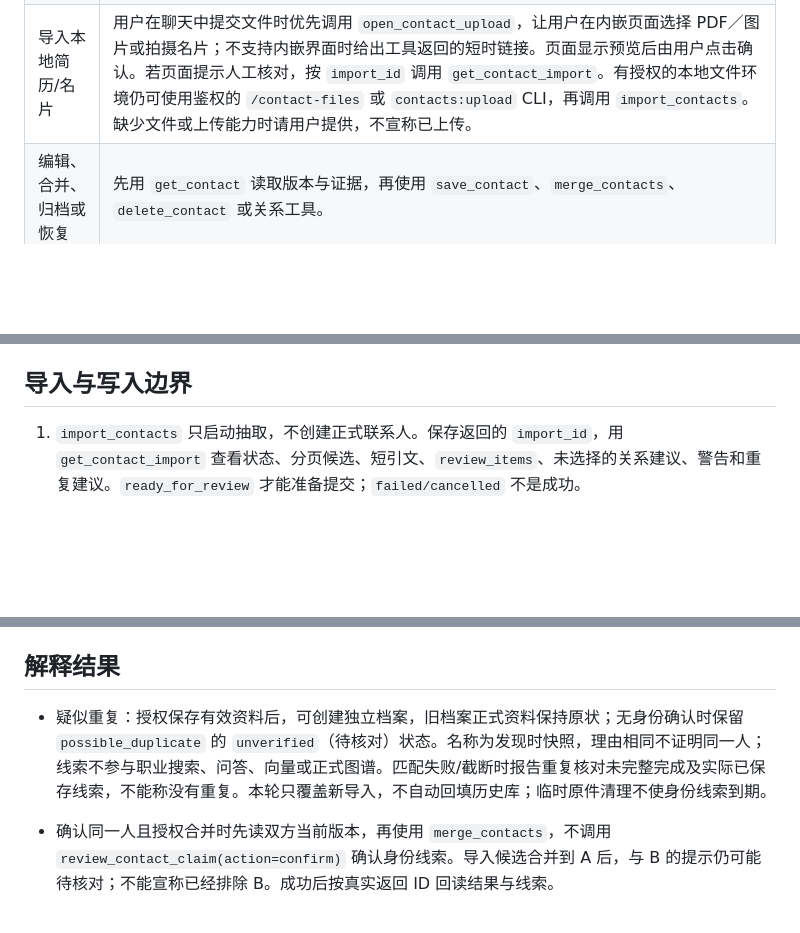
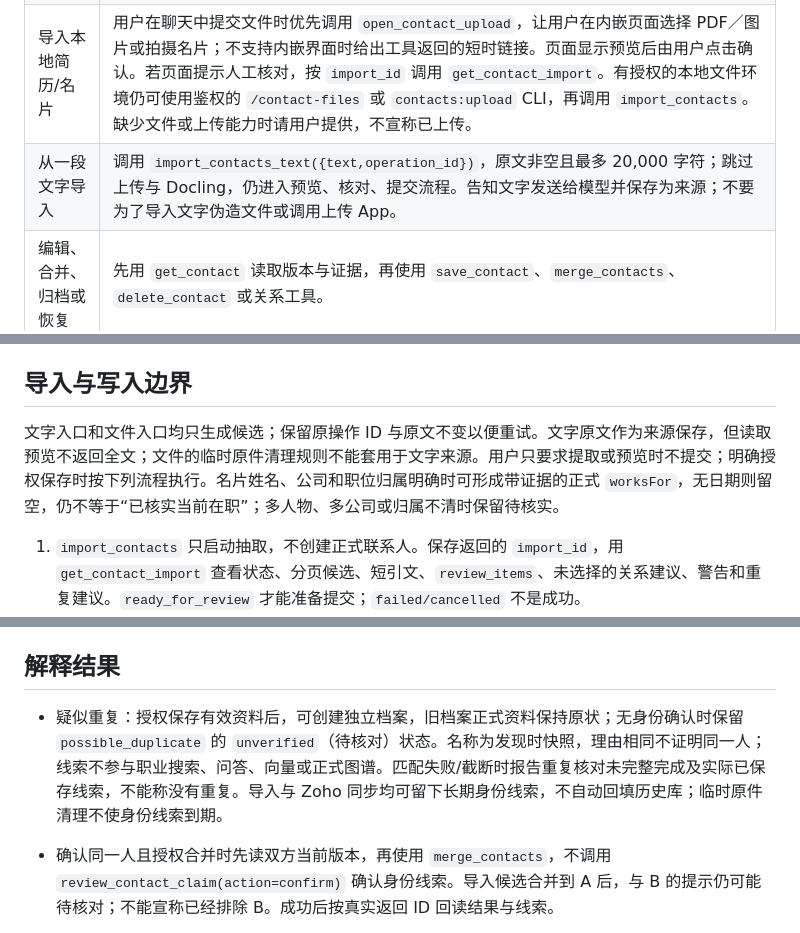
Before and after one commit to tang9-c/salestools, a Markdown page: skills/salestools-contact-management/SKILL.md, 3 parts joined by grey strips. GitHub-like rendering; blank space fills up the shorter version.

```diff
--- a/skills/salestools-contact-management/SKILL.md
+++ b/skills/salestools-contact-management/SKILL.md
@@ -30,6 +41,7 @@ description: Use when a user wants to find contacts across the Salestools librar
 | 查简历中的待核实线索 | 用户明确要求包括未确认信息时，用 `search_contacts({query:"学校、雇主或项目客户关键词",mode:"keyword",include_unverified:true})`；按 `match_status` 区分 `confirmed` 和 `unverified`，保留返回的 `claim_id` 或全部 `claim_ids`，用 `get_contact` 核对对应人物／项目。此标志需要非空 `query`，不能与 `semantic`／`hybrid` 一起使用。不要用 `ask_contacts` 召回或回答未核实线索。 |
 | 问库中人物关系或任职 | 直接正式关系用 `ask_contacts`；同名时用返回的候选 `entity_id` 请用户选定，再以 `entity_id` 重问。涉及“现任”还须用 `get_contact` 核对关系状态与时间。问参与过的项目或服务过的客户时，用客户名关键词 `search_contacts`，再读取 Person 和 `matched_project_id` 对应 Project 的两跳证据；不要把客户当雇主。`insufficient` 或 `failed` 不补造结论。 |
 | 导入本地简历/名片 | 用户在聊天中提交文件时优先调用 `open_contact_upload`，让用户在内嵌页面选择 PDF／图片或拍摄名片；不支持内嵌界面时给出工具返回的短时链接。页面显示预览后由用户点击确认。若页面提示人工核对，按 `import_id` 调用 `get_contact_import`。有授权的本地文件环境仍可使用鉴权的 `/contact-files` 或 `contacts:upload` CLI，再调用 `import_contacts`。缺少文件或上传能力时请用户提供，不宣称已上传。 |
+| 从一段文字导入 | 调用 `import_contacts_text({text,operation_id})`，原文非空且最多 20,000 字符；跳过上传与 Docling，仍进入预览、核对、提交流程。告知文字发送给模型并保存为来源；不要为了导入文字伪造文件或调用上传 App。 |
 | 编辑、合并、归档或恢复 | 先用 `get_contact` 读取版本与证据，再使用 `save_contact`、`merge_contacts`、`delete_contact` 或关系工具。 |
 
 显式待核实查询命中后，用 `get_contact({entity_id,claim_offset,claim_limit})` 读取 `unverified_claims`；项目客户路径还须读取 `matched_project_id` 的档案。按各自 `pagination.unverified_claims.next_offset` 继续翻页，并逐一核对搜索结果的全部 `claim_ids`，它们可能分别属于 Person 和 Project。`match_status=confirmed` 表示正式图谱命中，不保证经过人工核实；`unverified` 表示候选断言命中，不等于已任职、就读、毕业或服务该客户。若用户明确要求确认或拒绝某条线索，先在对应主体核对 `claim_id`、当前版本和原值，再用 `review_contact_claim` 传 `action`、稳定 `operation_id`、`expected_entity_version`；确认还须附 1–500 字审核说明，缺少已建目标时须提供正确的 `target_id`。响应丢失时原样重试，不能把弱文件引文当作人工确认。
@@ -48,6 +60,8 @@ description: Use when a user wants to find contacts across the Salestools librar
 
 ## 导入与写入边界
 
+文字入口和文件入口均只生成候选；保留原操作 ID 与原文不变以便重试。文字原文作为来源保存，但读取预览不返回全文；文件的临时原件清理规则不能套用于文字来源。用户只要求提取或预览时不提交；明确授权保存时按下列流程执行。名片姓名、公司和职位归属明确时可形成带证据的正式 `worksFor`，无日期则留空，仍不等于“已核实当前在职”；多人物、多公司或归属不清时保留待核实。
+
 1. `import_contacts` 只启动抽取，不创建正式联系人。保存返回的 `import_id`，用 `get_contact_import` 查看状态、分页候选、短引文、`review_items`、未选择的关系建议、警告和重复建议。`ready_for_review` 才能准备提交；`failed/cancelled` 不是成功。
 2. 用户明确要求导入简历／名片时，等预览到 `ready_for_review`，核对候选数量、来源、证据、未核实项和重复建议后，默认调用 `commit_contact_import` 的 `auto_create:true`；无需让用户逐候选或逐关系确认。每份文件只自动创建一个有实质内容的主体 `Person`，以及有定位证据的 `Organization`、与主体项目建议相连的 `Project`。文件证据明确且语境、端点有效时，雇主 `worksFor`、学校 `alumniOf`、项目参与 `memberOf` 和项目客户 `clientOrganization` 分别成为正式边；其余有效建议保留为 `unverified`。项目客户绝不直接作为人物雇主。证明人、推荐人或紧急联系人不作为主体抽取或自动建档。文件提取的正式事实仍须注明“来自文件，未经人工核对”。姓名、手机号或账号相同只提示可能重复，不自动合并。
 3. 若预览有多个仍可提交、无法判定主体的人物，或没有可提交的主体人物，自动提交会拒绝且不部分写入；此时只向用户询问具体主体归属或说明缺少证据。用户明确要求合并、跳过、修改字段或直接建立正式关系时，再使用手工 `choices`／`relation_choices`；手工模式同一文件也不能创建两个 `Person`，合并选择需 `target_id` 与 `expected_target_version`。提交一律携带 `preview_version`，`operation_id` 固定为 `contact-import:<import_id>`。响应丢失时用同一 ID 和相同请求重试，不生成新 ID 盲目重放。
@@ -57,7 +71,7 @@ description: Use when a user wants to find contacts across the Salestools librar
 
 ## 解释结果
 
-- 疑似重复：授权保存有效资料后，可创建独立档案，旧档案正式资料保持原状；无身份确认时保留 `possible_duplicate` 的 `unverified`（待核对）状态。名称为发现时快照，理由相同不证明同一人；线索不参与职业搜索、问答、向量或正式图谱。匹配失败/截断时报告重复核对未完整完成及实际已保存线索，不能称没有重复。本轮只覆盖新导入，不自动回填历史库；临时原件清理不使身份线索到期。
+- 疑似重复：授权保存有效资料后，可创建独立档案，旧档案正式资料保持原状；无身份确认时保留 `possible_duplicate` 的 `unverified`（待核对）状态。名称为发现时快照，理由相同不证明同一人；线索不参与职业搜索、问答、向量或正式图谱。匹配失败/截断时报告重复核对未完整完成及实际已保存线索，不能称没有重复。导入与 Zoho 同步均可留下长期身份线索，不自动回填历史库；临时原件清理不使身份线索到期。
 - 确认同一人且授权合并时先读双方当前版本，再使用 `merge_contacts`，不调用 `review_contact_claim(action=confirm)` 确认身份线索。导入候选合并到 A 后，与 B 的提示仍可能待核对；不能宣称已经排除 B。成功后按真实返回 ID 回读结果与线索。
 - 拒绝 `possible_duplicate` 时，先读取记录实际 `subject_id` 的当前版本，即使当前查看的是另一端；按原 claim 分页核对记录。调用 `review_contact_claim` 时传该主体版本、`action=reject`、稳定 `operation_id`，并必须提供 1–500 字符 `confirmation_note`，说明确认不同人或仅忽略提示。忽略提醒不证明不同人；只查看或暂缓不授权拒绝，也不承诺有暂时隐藏/自动恢复功能。
 
```
Also changed, not shown: other parts of skills/salestools-contact-management/SKILL.md (+16 -5 lines), skills/salestools-customer-assessment/SKILL.md (+6 -2 lines), 1 other file.
